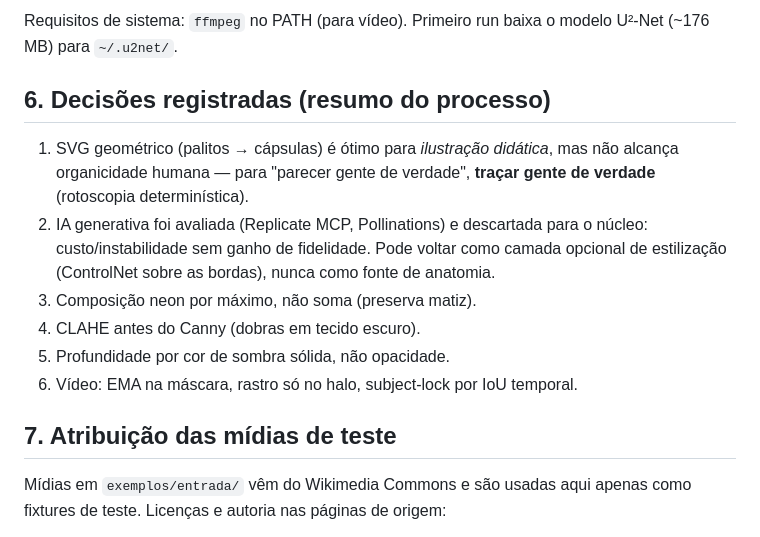
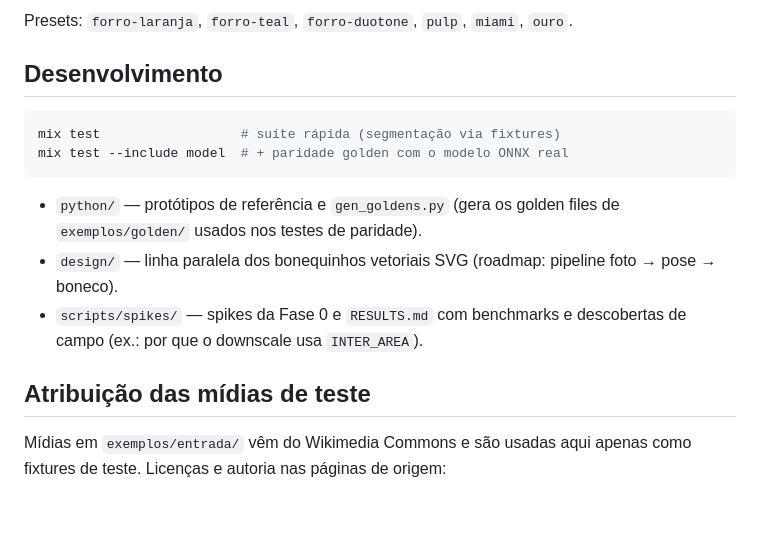
Before and after one commit to sallaumen/camerex, a Markdown page: README.md, the part around one of its changes. Rendered like a GitHub page; blank space fills up the shorter version.

Commit message:
docs: README reescrito para o app Elixir (setup, uso, CLI, créditos)

````diff
--- a/README.md
+++ b/README.md
@@ -165,23 +82,22 @@ python3 video_para_neon.py ../exemplos/entrada/clip.mp4 /tmp/neon.mp4
 ```
 
-Requisitos de sistema: `ffmpeg` no PATH (para vídeo). Primeiro run baixa o
-modelo U²-Net (~176 MB) para `~/.u2net/`.
+Presets: `forro-laranja`, `forro-teal`, `forro-duotone`, `pulp`, `miami`, `ouro`.
 
-## 6. Decisões registradas (resumo do processo)
+## Desenvolvimento
 
-1. SVG geométrico (palitos → cápsulas) é ótimo para *ilustração didática*,
-   mas não alcança organicidade humana — para "parecer gente de verdade",
-   **traçar gente de verdade** (rotoscopia determinística).
-2. IA generativa foi avaliada (Replicate MCP, Pollinations) e descartada
-   para o núcleo: custo/instabilidade sem ganho de fidelidade. Pode voltar
-   como camada opcional de estilização (ControlNet sobre as bordas), nunca
-   como fonte de anatomia.
-3. Composição neon por máximo, não soma (preserva matiz).
-4. CLAHE antes do Canny (dobras em tecido escuro).
-5. Profundidade por cor de sombra sólida, não opacidade.
-6. Vídeo: EMA na máscara, rastro só no halo, subject-lock por IoU temporal.
+```sh
+mix test                  # suíte rápida (segmentação via fixtures)
+mix test --include model  # + paridade golden com o modelo ONNX real
+```
 
-## 7. Atribuição das mídias de teste
+- `python/` — protótipos de referência e `gen_goldens.py` (gera os golden
+  files de `exemplos/golden/` usados nos testes de paridade).
+- `design/` — linha paralela dos bonequinhos vetoriais SVG (roadmap:
+  pipeline foto → pose → boneco).
+- `scripts/spikes/` — spikes da Fase 0 e `RESULTS.md` com benchmarks e
+  descobertas de campo (ex.: por que o downscale usa `INTER_AREA`).
+
+## Atribuição das mídias de teste
 
 Mídias em `exemplos/entrada/` vêm do Wikimedia Commons e são usadas aqui
 apenas como fixtures de teste. Licenças e autoria nas páginas de origem:
````
Also changed, not shown: other parts of README.md (+66 -149 lines).
